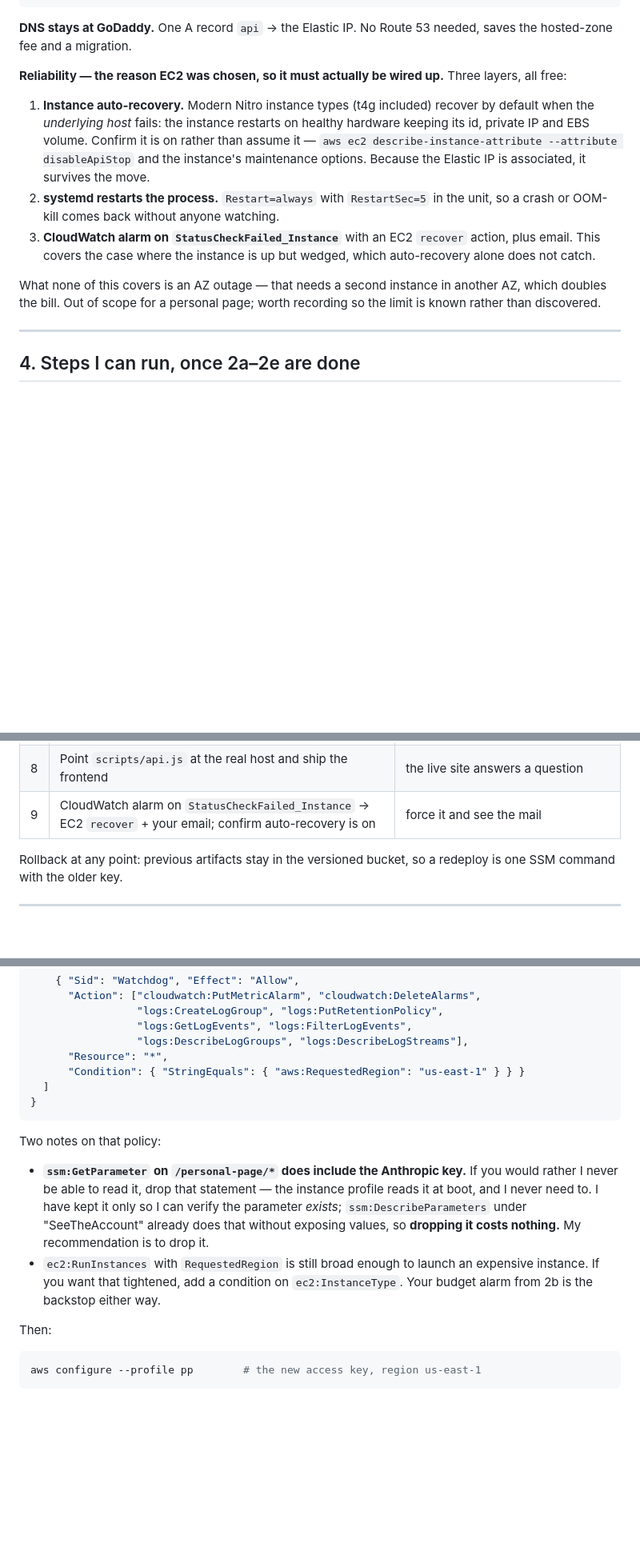
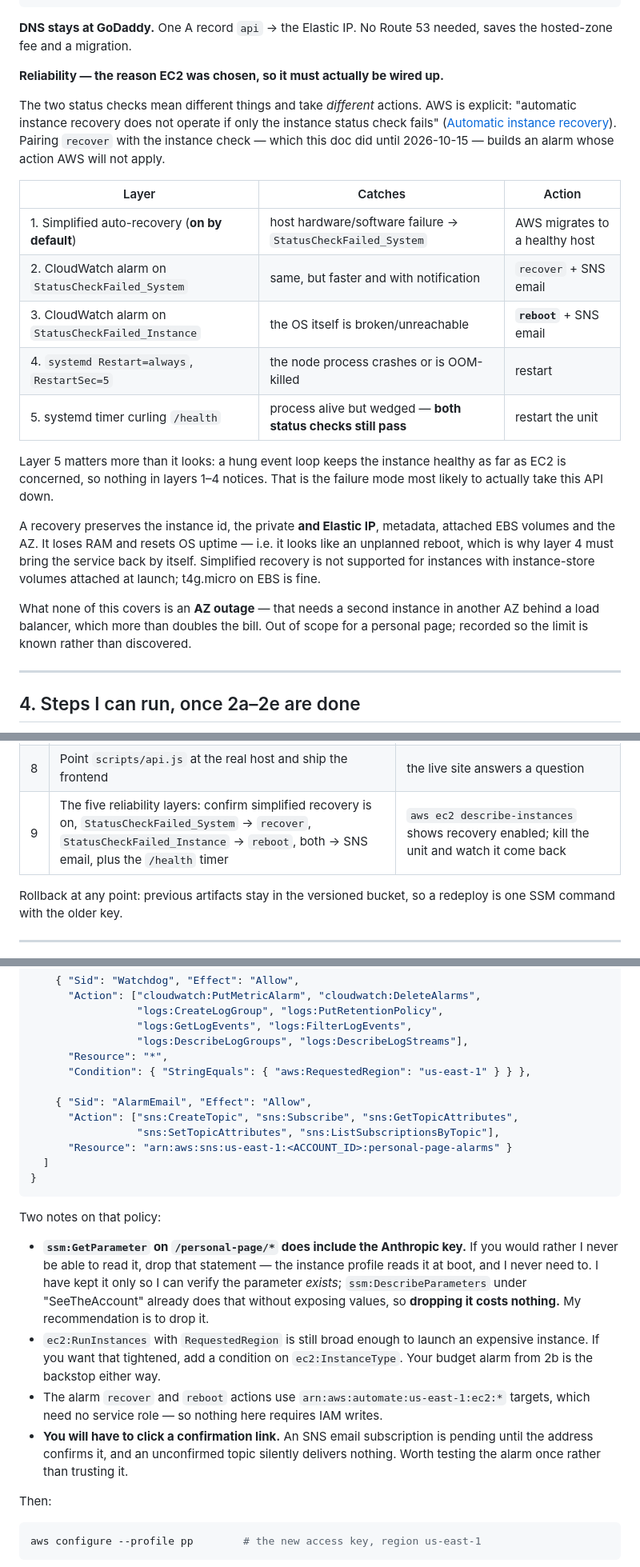
Before and after one commit to Crossroads-Lab/Personal-Page, a Markdown page: server/DEPLOY.md, 3 parts joined by grey strips. Shown at 80% size. GitHub-like rendering; blank space fills up the shorter version.

Commit message:
Fix the recovery design: recover answers the SYSTEM check, not the instance one
This doc paired a CloudWatch `recover` action with StatusCheckFailed_Instance.
AWS is explicit that "automatic instance recovery does not operate if only the
instance status check fails" -- so that alarm would have fired an action AWS
does not apply to it, on the one mechanism EC2 was chosen for. Checked against
the EC2 User Guide rather than corrected from memory.

The two checks now take different actions: System -> recover, Instance ->
reboot, both with SNS email. Also records what a recovery preserves (instance
id, private and Elastic IP, EBS, AZ) versus loses (RAM, uptime resets), which
is why systemd must bring the service back by itself.

Adds the layer that none of the others cover: a hung event loop leaves both
EC2 status checks passing, so nothing above notices. A systemd timer on
/health is what actually catches the most likely way this API goes down.

Grants SNS on one named topic in the operator policy -- the alarms could not
have emailed anyone without it -- and notes that an SNS email subscription
stays pending until the address confirms, so the alarm needs testing rather
than trusting.

Co-Authored-By: Claude Opus 5 <noreply@anthropic.com>

````diff
--- a/server/DEPLOY.md
+++ b/server/DEPLOY.md
@@ -233,23 +233,36 @@ brew install --cask session-manager-plugin
 needed, saves the hosted-zone fee and a migration.
 
 **Reliability — the reason EC2 was chosen, so it must actually be wired up.**
-Three layers, all free:
 
-1. **Instance auto-recovery.** Modern Nitro instance types (t4g included)
-   recover by default when the *underlying host* fails: the instance restarts
-   on healthy hardware keeping its id, private IP and EBS volume. Confirm it
-   is on rather than assume it — `aws ec2 describe-instance-attribute
-   --attribute disableApiStop` and the instance's maintenance options.
-   Because the Elastic IP is associated, it survives the move.
-2. **systemd restarts the process.** `Restart=always` with `RestartSec=5` in
-   the unit, so a crash or OOM-kill comes back without anyone watching.
-3. **CloudWatch alarm on `StatusCheckFailed_Instance`** with an EC2 `recover`
-   action, plus email. This covers the case where the instance is up but
-   wedged, which auto-recovery alone does not catch.
+The two status checks mean different things and take *different* actions.
+AWS is explicit: "automatic instance recovery does not operate if only the
+instance status check fails" ([Automatic instance
+recovery](https://docs.aws.amazon.com/AWSEC2/latest/UserGuide/ec2-instance-recover.html)).
+Pairing `recover` with the instance check — which this doc did until
+2026-10-15 — builds an alarm whose action AWS will not apply.
 
-What none of this covers is an AZ outage — that needs a second instance in
-another AZ, which doubles the bill. Out of scope for a personal page; worth
-recording so the limit is known rather than discovered.
+| Layer | Catches | Action |
+|---|---|---|
+| 1. Simplified auto-recovery (**on by default**) | host hardware/software failure → `StatusCheckFailed_System` | AWS migrates to a healthy host |
+| 2. CloudWatch alarm on `StatusCheckFailed_System` | same, but faster and with notification | `recover` + SNS email |
+| 3. CloudWatch alarm on `StatusCheckFailed_Instance` | the OS itself is broken/unreachable | **`reboot`** + SNS email |
+| 4. `systemd Restart=always`, `RestartSec=5` | the node process crashes or is OOM-killed | restart |
+| 5. systemd timer curling `/health` | process alive but wedged — **both status checks still pass** | restart the unit |
+
+Layer 5 matters more than it looks: a hung event loop keeps the instance
+healthy as far as EC2 is concerned, so nothing in layers 1–4 notices. That is
+the failure mode most likely to actually take this API down.
+
+A recovery preserves the instance id, the private **and Elastic IP**,
+metadata, attached EBS volumes and the AZ. It loses RAM and resets OS uptime
+— i.e. it looks like an unplanned reboot, which is why layer 4 must bring the
+service back by itself. Simplified recovery is not supported for instances
+with instance-store volumes attached at launch; t4g.micro on EBS is fine.
+
+What none of this covers is an **AZ outage** — that needs a second instance in
+another AZ behind a load balancer, which more than doubles the bill. Out of
+scope for a personal page; recorded so the limit is known rather than
+discovered.
 
 ---
 
@@ -267,7 +280,7 @@ In order, each verifiable before the next.
 | 6 | **You** add the GoDaddy A record `api` → that IP | `dig api.william-brendel.com` |
 | 7 | Caddy gets the certificate on first request | `curl https://api.william-brendel.com/health` from outside |
 | 8 | Point `scripts/api.js` at the real host and ship the frontend | the live site answers a question |
-| 9 | CloudWatch alarm on `StatusCheckFailed_Instance` → EC2 `recover` + your email; confirm auto-recovery is on | force it and see the mail |
+| 9 | The five reliability layers: confirm simplified recovery is on, `StatusCheckFailed_System` → `recover`, `StatusCheckFailed_Instance` → `reboot`, both → SNS email, plus the `/health` timer | `aws ec2 describe-instances` shows recovery enabled; kill the unit and watch it come back |
 
 Rollback at any point: previous artifacts stay in the versioned bucket, so a
 redeploy is one SSM command with the older key.
@@ -352,7 +365,12 @@ rather than hold the power to delete the box).
                  "logs:GetLogEvents", "logs:FilterLogEvents",
                  "logs:DescribeLogGroups", "logs:DescribeLogStreams"],
       "Resource": "*",
-      "Condition": { "StringEquals": { "aws:RequestedRegion": "us-east-1" } } }
+      "Condition": { "StringEquals": { "aws:RequestedRegion": "us-east-1" } } },
+
+    { "Sid": "AlarmEmail", "Effect": "Allow",
+      "Action": ["sns:CreateTopic", "sns:Subscribe", "sns:GetTopicAttributes",
+                 "sns:SetTopicAttributes", "sns:ListSubscriptionsByTopic"],
+      "Resource": "arn:aws:sns:us-east-1:<ACCOUNT_ID>:personal-page-alarms" }
   ]
 }
 ```
@@ -368,6 +386,11 @@ Two notes on that policy:
 - `ec2:RunInstances` with `RequestedRegion` is still broad enough to launch an
   expensive instance. If you want that tightened, add a condition on
   `ec2:InstanceType`. Your budget alarm from 2b is the backstop either way.
+- The alarm `recover` and `reboot` actions use `arn:aws:automate:us-east-1:ec2:*`
+  targets, which need no service role — so nothing here requires IAM writes.
+- **You will have to click a confirmation link.** An SNS email subscription is
+  pending until the address confirms it, and an unconfirmed topic silently
+  delivers nothing. Worth testing the alarm once rather than trusting it.
 
 Then:
 
````
